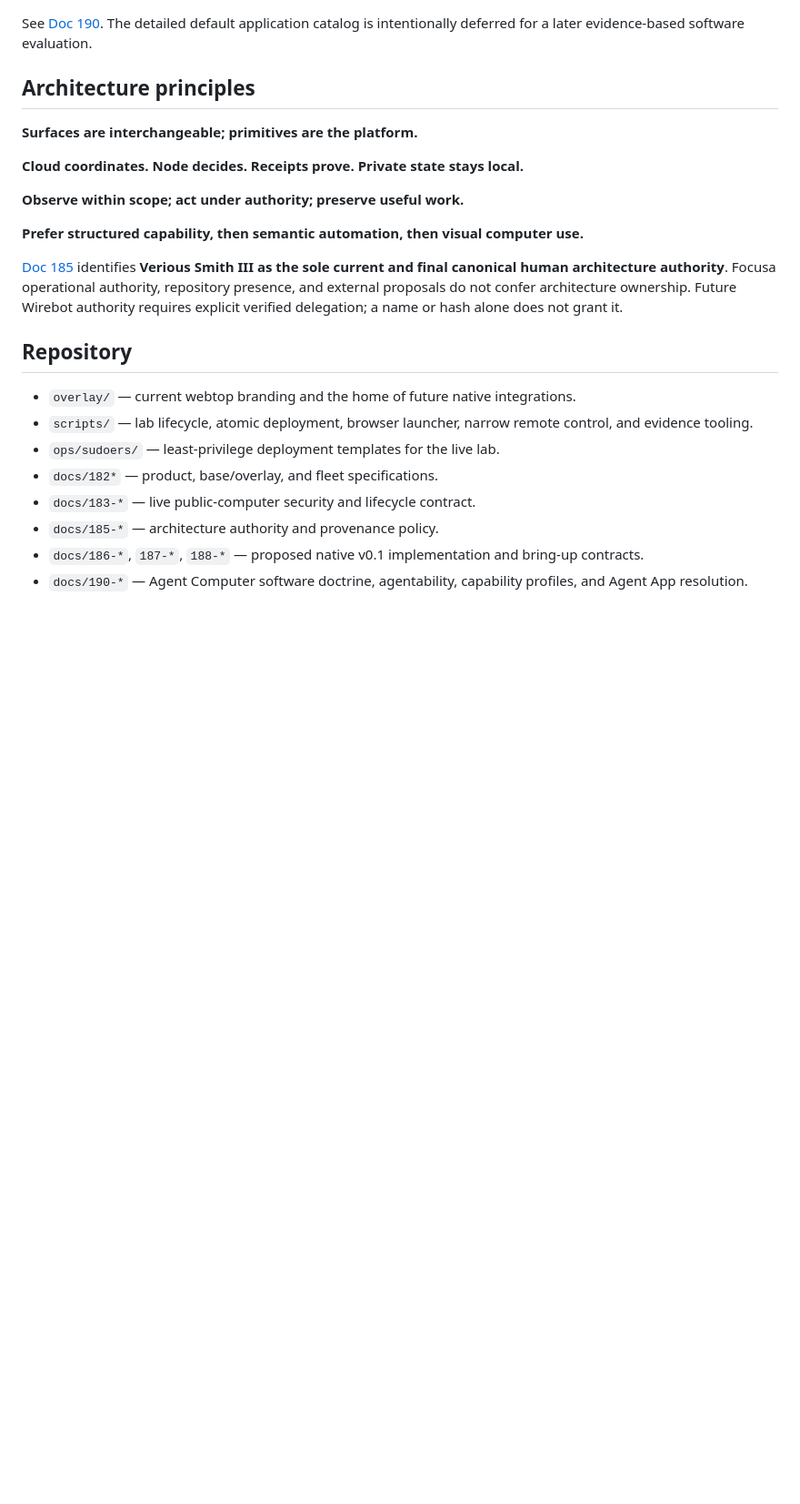
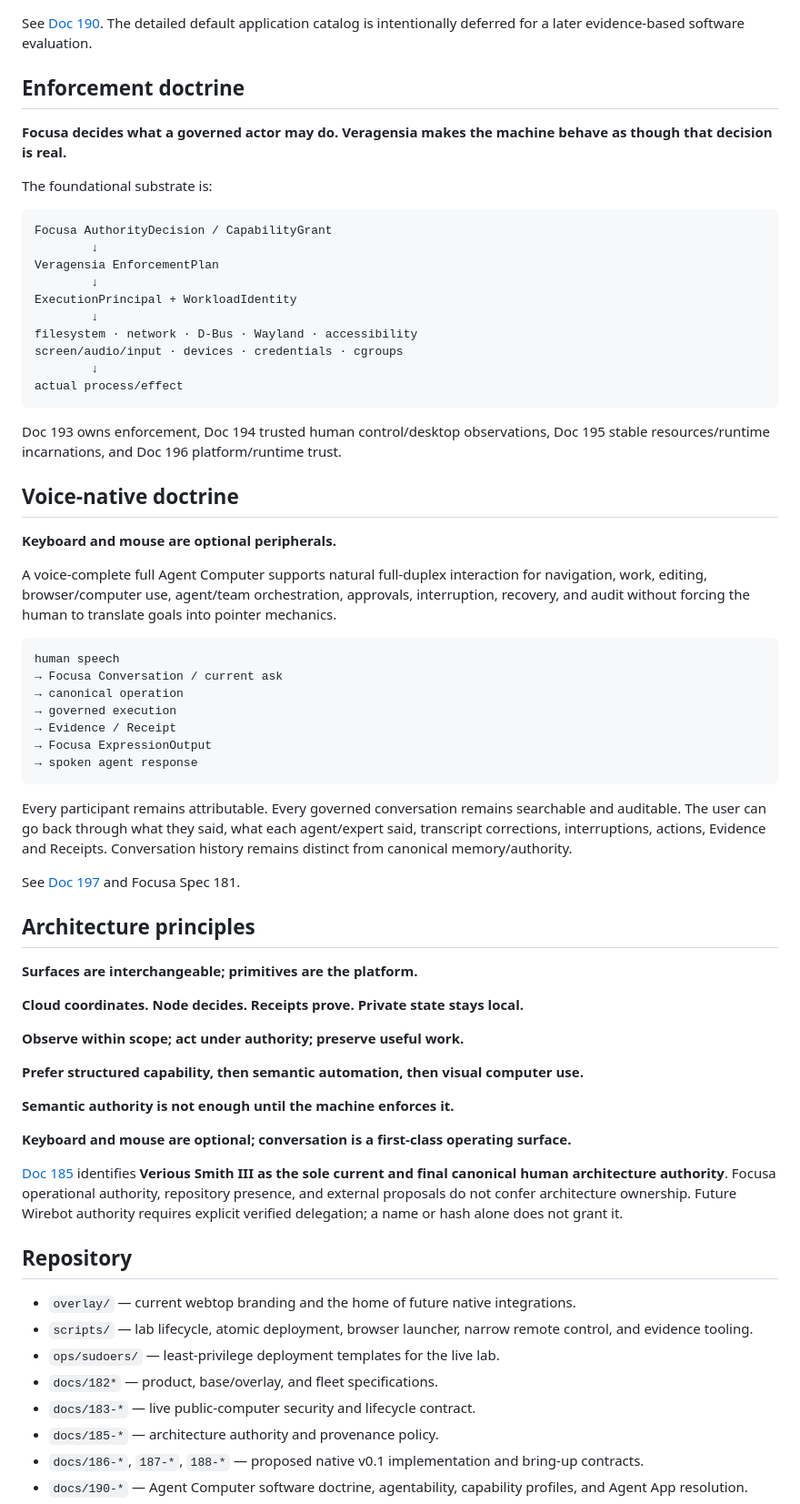
Before and after one commit to Startempire-Wire/veragensia, a Markdown page: README.md, the part around one of its changes. Shown at 91% size. Rendered like a GitHub page; blank space fills up the shorter version.

Commit message:
docs: add enforcement foundation and voice-native Agent Computer

````diff
--- a/README.md
+++ b/README.md
@@ -63,5 +68,46 @@ Applications are ranked by agentability: Veragensia-native typed integration fir
 
 See [Doc 190](docs/190-veragensia-agent-first-software-and-capability-resolution-spec.md). The detailed default application catalog is intentionally deferred for a later evidence-based software evaluation.
+
+## Enforcement doctrine
+
+**Focusa decides what a governed actor may do. Veragensia makes the machine behave as though that decision is real.**
+
+The foundational substrate is:
+
+```text
+Focusa AuthorityDecision / CapabilityGrant
+        ↓
+Veragensia EnforcementPlan
+        ↓
+ExecutionPrincipal + WorkloadIdentity
+        ↓
+filesystem · network · D-Bus · Wayland · accessibility
+screen/audio/input · devices · credentials · cgroups
+        ↓
+actual process/effect
+```
+
+Doc 193 owns enforcement, Doc 194 trusted human control/desktop observations, Doc 195 stable resources/runtime incarnations, and Doc 196 platform/runtime trust.
+
+## Voice-native doctrine
+
+**Keyboard and mouse are optional peripherals.**
+
+A voice-complete full Agent Computer supports natural full-duplex interaction for navigation, work, editing, browser/computer use, agent/team orchestration, approvals, interruption, recovery, and audit without forcing the human to translate goals into pointer mechanics.
+
+```text
+human speech
+→ Focusa Conversation / current ask
+→ canonical operation
+→ governed execution
+→ Evidence / Receipt
+→ Focusa ExpressionOutput
+→ spoken agent response
+```
+
+Every participant remains attributable. Every governed conversation remains searchable and auditable. The user can go back through what they said, what each agent/expert said, transcript corrections, interruptions, actions, Evidence and Receipts. Conversation history remains distinct from canonical memory/authority.
+
+See [Doc 197](docs/197-veragensia-voice-native-agent-computer-audio-ui-and-conversation-continuity-spec.md) and Focusa Spec 181.
 
 ## Architecture principles
 
@@ -72,6 +118,10 @@ See [Doc 190](docs/190-veragensia-agent-first-software-and-capability-resolution
 **Observe within scope; act under authority; preserve useful work.**
 
 **Prefer structured capability, then semantic automation, then visual computer use.**
+
+**Semantic authority is not enough until the machine enforces it.**
+
+**Keyboard and mouse are optional; conversation is a first-class operating surface.**
 
 [Doc 185](docs/185-veragensia-architecture-authority-provenance-and-wirebot-identity-policy.md) identifies **Verious Smith III as the sole current and final canonical human architecture authority**. Focusa operational authority, repository presence, and external proposals do not confer architecture ownership. Future Wirebot authority requires explicit verified delegation; a name or hash alone does not grant it.
 
````
Also changed, not shown: other parts of README.md (+19 -9 lines).
